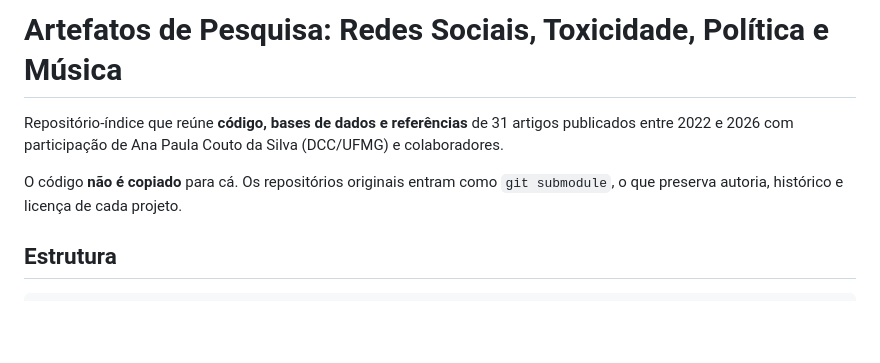
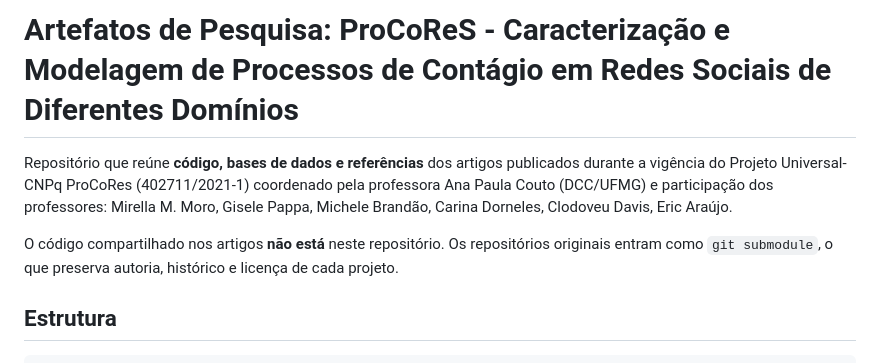
Before and after one commit to apcouto/ProCoReS-Universal-CNPq-, a Markdown page: README.md, the part around the change. Rendered like a GitHub page; blank space fills up the shorter version.

```diff
--- a/README.md
+++ b/README.md
@@ -1,10 +1,14 @@
-# Artefatos de Pesquisa: Redes Sociais, Toxicidade, Política e Música
+# Artefatos de Pesquisa: ProCoReS - Caracterização e Modelagem de Processos de Contágio em Redes Sociais de Diferentes Domínios
 
-Repositório-índice que reúne **código, bases de dados e referências** de 31 artigos
-publicados entre 2022 e 2026 com participação de Ana Paula Couto da Silva (DCC/UFMG)
-e colaboradores.
 
-O código **não é copiado** para cá. Os repositórios originais entram como
+
+Repositório que reúne **código, bases de dados e referências** dos artigos publicados
+durante a vigência do Projeto Universal-CNPq ProCoRes (402711/2021-1) coordenado pela
+professora Ana Paula Couto (DCC/UFMG) e participação dos professores: Mirella M. Moro,
+Gisele Pappa, Michele Brandão, Carina Dorneles, Clodoveu Davis, Eric Araújo.
+
+
+O código compartilhado nos artigos **não está** neste repositório. Os repositórios originais entram como
 `git submodule`, o que preserva autoria, histórico e licença de cada projeto.
 
 ## Estrutura
```
